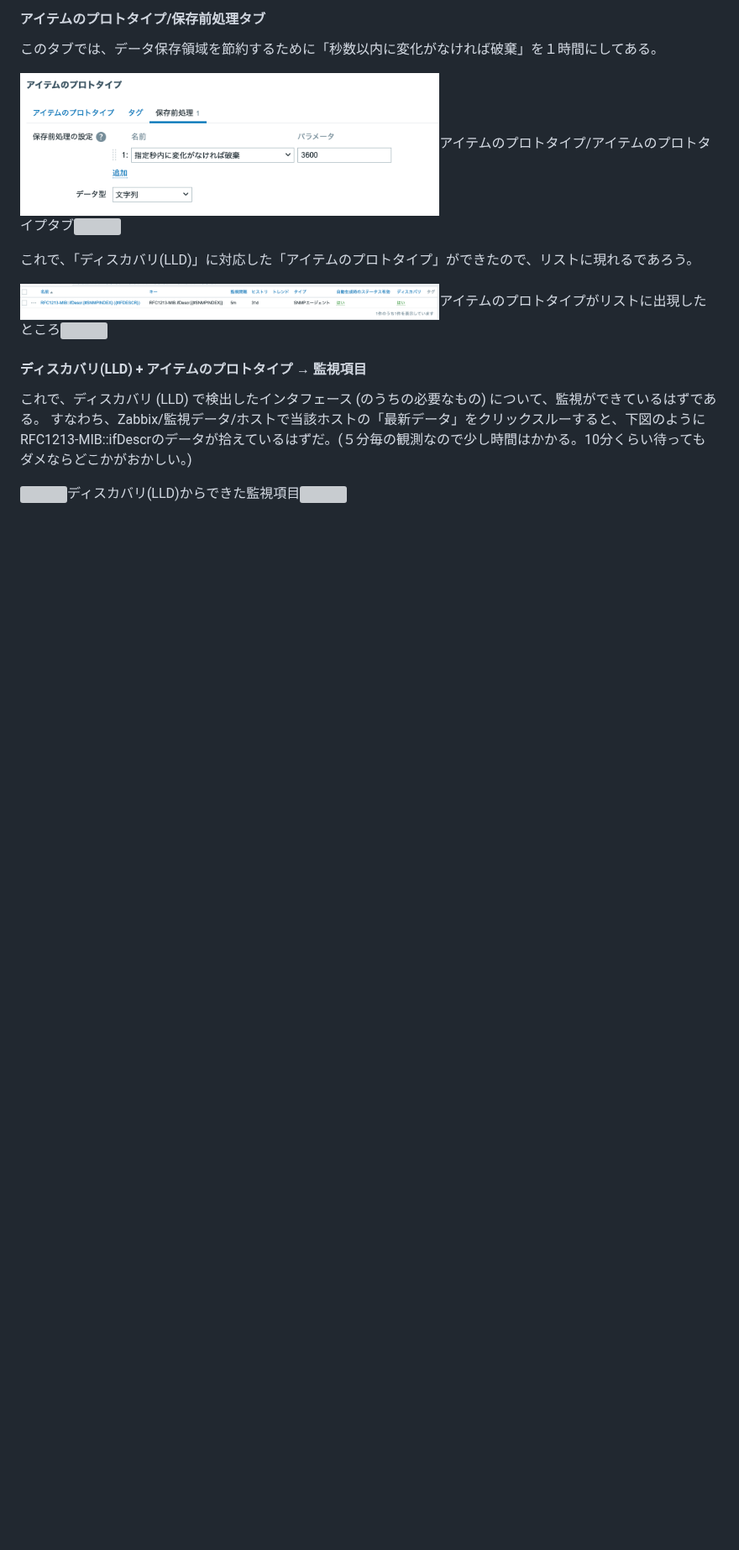
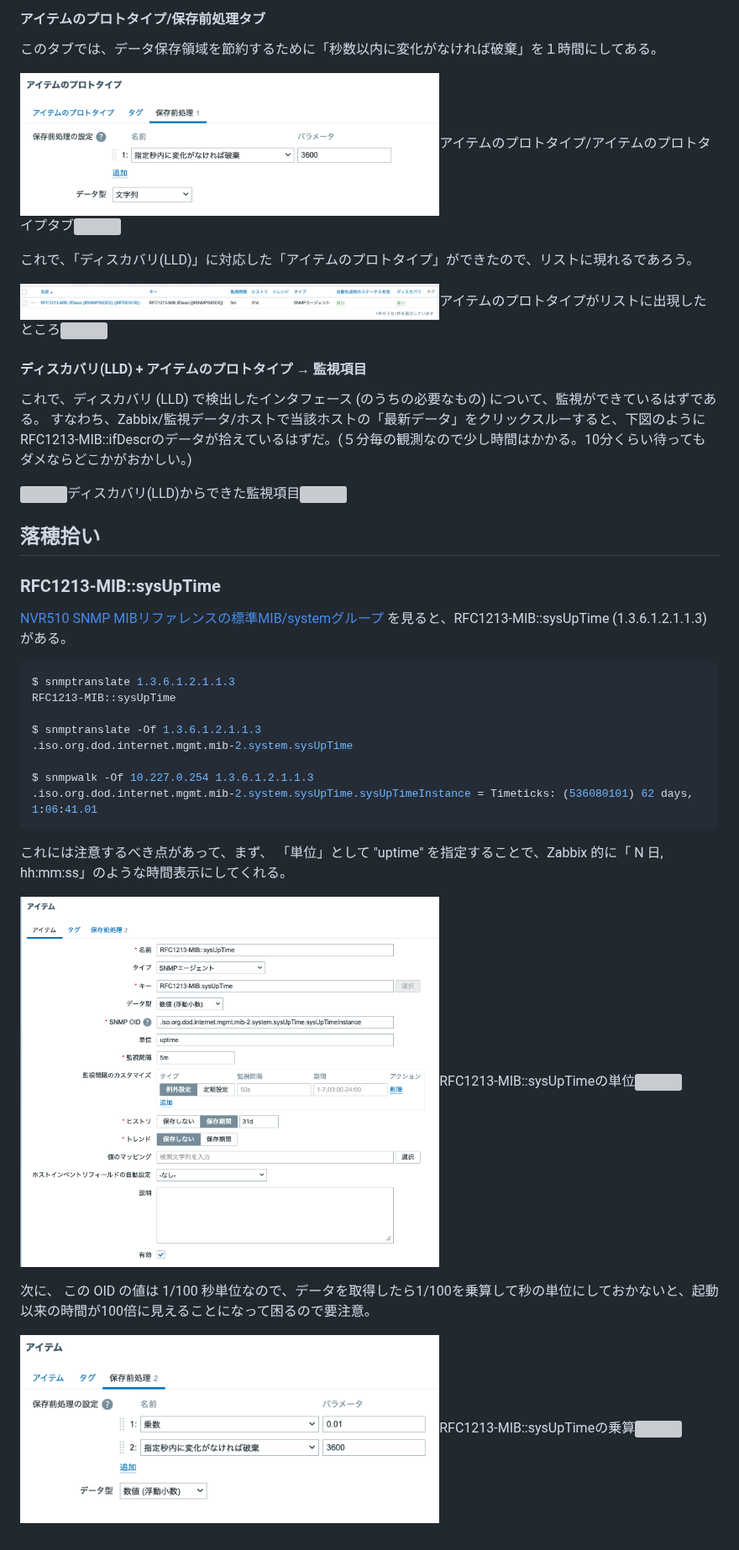
Before and after one commit to motok/NotsKotsMemo, a Markdown page: zbx7_snmp_discovery/README.md, the part around the change. Shown at 84% size. Rendered like a GitHub page; pictures changed too: zbx7_snmp_discovery/40_sysUpTime-unit.png (added), zbx7_snmp_discovery/41_sysUpTime-multiplier.png (added); blank space fills up the shorter version; grey boxes are pictures that could not be loaded.

````diff
--- a/zbx7_snmp_discovery/README.md
+++ b/zbx7_snmp_discovery/README.md
@@ -495,3 +495,34 @@ RTX1300なんかでは LAN1/1 みたいなサブインタフェースも使え
 すなわち、Zabbix/監視データ/ホストで当該ホストの「最新データ」をクリックスルーすると、下図のように RFC1213-MIB::ifDescrのデータが拾えているはずだ。(５分毎の観測なので少し時間はかかる。10分くらい待ってもダメならどこかがおかしい。)
 
   <img src="./34_llddiscovery-newestdata.png" width=60%>ディスカバリ(LLD)からできた監視項目<img/>
+
+## 落穂拾い
+
+### RFC1213-MIB::sysUpTime
+
+[NVR510 SNMP MIBリファレンスの標準MIB/systemグループ](https://www.rtpro.yamaha.co.jp/RT/docs/snmp/snmp_mib_nvr510.html#system_group)
+を見ると、RFC1213-MIB::sysUpTime (1.3.6.1.2.1.1.3) がある。
+
+``` shell
+$ snmptranslate 1.3.6.1.2.1.1.3
+RFC1213-MIB::sysUpTime
+
+$ snmptranslate -Of 1.3.6.1.2.1.1.3
+.iso.org.dod.internet.mgmt.mib-2.system.sysUpTime
+
+$ snmpwalk -Of 10.227.0.254 1.3.6.1.2.1.1.3
+.iso.org.dod.internet.mgmt.mib-2.system.sysUpTime.sysUpTimeInstance = Timeticks: (536080101) 62 days, 1:06:41.01
+```
+
+これには注意するべき点があって、まず、
+「単位」として "uptime" を指定することで、Zabbix 的に「 N 日, hh:mm:ss」のような時間表示にしてくれる。
+
+  <img src="./40_sysUpTime-unit.png" width=60%>RFC1213-MIB::sysUpTimeの単位<img/>
+
+
+次に、
+この OID の値は 1/100 秒単位なので、データを取得したら1/100を乗算して秒の単位にしておかないと、起動以来の時間が100倍に見えることになって困るので要注意。
+
+  <img src="./41_sysUpTime-multiplier.png" width=60%>RFC1213-MIB::sysUpTimeの乗算<img/>
+
+###
````
